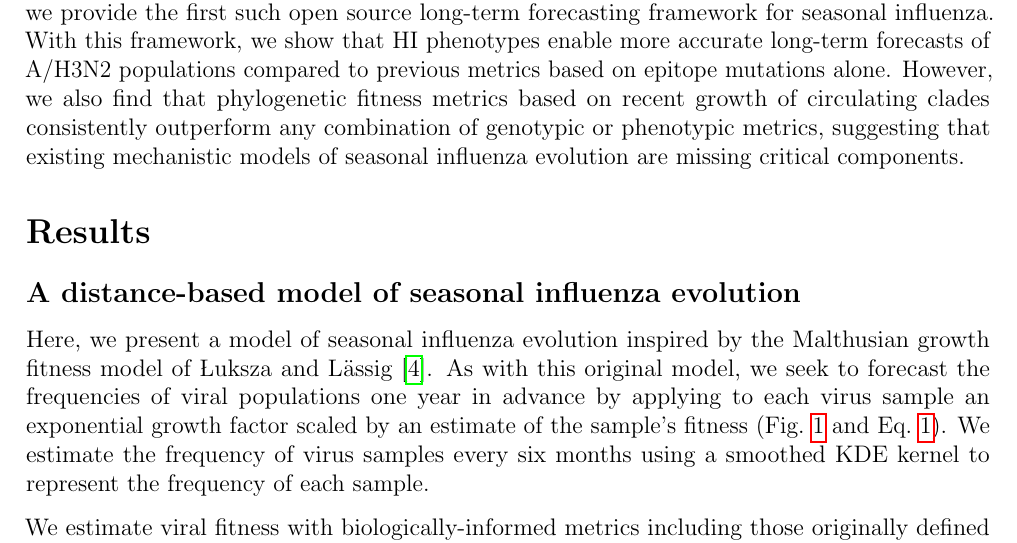
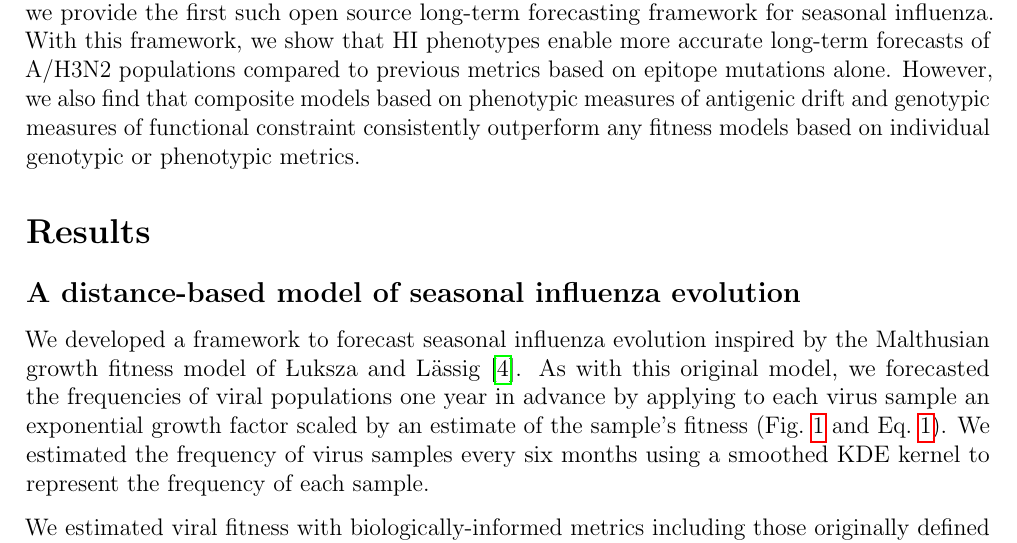
Before and after one commit to blab/flu-forecasting, a LaTeX paper (manuscript/flu_forecasting.tex, which reads manuscript/main.tex): part of page 3 of 40, cut so that both start at the same text. Compiled offline with pdfLaTeX.

Commit message:
More copy editing including past tense consistency
Also corrects an old conclusion in the introduction written prior to the test
data results for natural populations.

```diff
--- a/manuscript/main.tex
+++ b/manuscript/main.tex
@@ -19,7 +19,7 @@ The influenza community has long recognized the importance of incorporating HI p
 Although several distinct efforts have made progress in using HI phenotypes to evaluate the evolution of seasonal influenza \cite{Steinbruck:2014kq,Neher:2016hy}, these methods stop short of developing a complete forecasting framework wherein the evolutionary contribution of HI phenotypes can be compared and contrasted with new and existing fitness metrics.
 Here, we provide the first such open source long-term forecasting framework for seasonal influenza.
 With this framework, we show that HI phenotypes enable more accurate long-term forecasts of A/H3N2 populations compared to previous metrics based on epitope mutations alone.
-However, we also find that phylogenetic fitness metrics based on recent growth of circulating clades consistently outperform any combination of genotypic or phenotypic metrics, suggesting that existing mechanistic models of seasonal influenza evolution are missing critical components.
+However, we also find that composite models based on phenotypic measures of antigenic drift and genotypic measures of functional constraint consistently outperform any fitness models based on individual genotypic or phenotypic metrics.
 
 \section*{Results}
 
@@ -41,11 +41,11 @@ However, we also find that phylogenetic fitness metrics based on recent growth o
   \end{center}
 \end{figure*}
 
-Here, we present a model of seasonal influenza evolution inspired by the Malthusian growth fitness model of {\L}uksza and L\"assig \cite{Luksza:2014hj}.
-As with this original model, we seek to forecast the frequencies of viral populations one year in advance by applying to each virus sample an exponential growth factor scaled by an estimate of the sample's fitness (Fig.~\ref{fig:model} and Eq.~\ref{equation_exponential_growth_model}).
-We estimate the frequency of virus samples every six months using a smoothed KDE kernel to represent the frequency of each sample.
+We developed a framework to forecast seasonal influenza evolution inspired by the Malthusian growth fitness model of {\L}uksza and L\"assig \cite{Luksza:2014hj}.
+As with this original model, we forecasted the frequencies of viral populations one year in advance by applying to each virus sample an exponential growth factor scaled by an estimate of the sample's fitness (Fig.~\ref{fig:model} and Eq.~\ref{equation_exponential_growth_model}).
+We estimated the frequency of virus samples every six months using a smoothed KDE kernel to represent the frequency of each sample.
 
-We estimate viral fitness with biologically-informed metrics including those originally defined by \cite{Luksza:2014hj} of epitope cross-immunity and mutational load (non-epitope mutations) as well as four more recent metrics including hemagglutination inhibition (HI) cross-immunity \cite{Neher:2016hy}, deep mutational scanning (DMS) mutational effects \cite{Lee2018}, local branching index (LBI) \cite{Neher:2014eu}, and change in clade frequency over time (delta frequency).
+We estimated viral fitness with biologically-informed metrics including those originally defined by \cite{Luksza:2014hj} of epitope cross-immunity and mutational load (non-epitope mutations) as well as four more recent metrics including hemagglutination inhibition (HI) cross-immunity \cite{Neher:2016hy}, deep mutational scanning (DMS) mutational effects \cite{Lee2018}, local branching index (LBI) \cite{Neher:2014eu}, and change in clade frequency over time (delta frequency).
 All of these metrics except for HI cross-immunity and DMS mutational effects rely only on HA sequences.
 The cross-immunity metrics estimate how antigenically distinct each sample at time $t$ is from previously circulating samples based on either genetic distance at epitope sites or $\log_{2}$ titer distance from HI measurements.
 Increased antigenic drift relative to previously circulating samples is expected to correspond to increased viral fitness.
```
